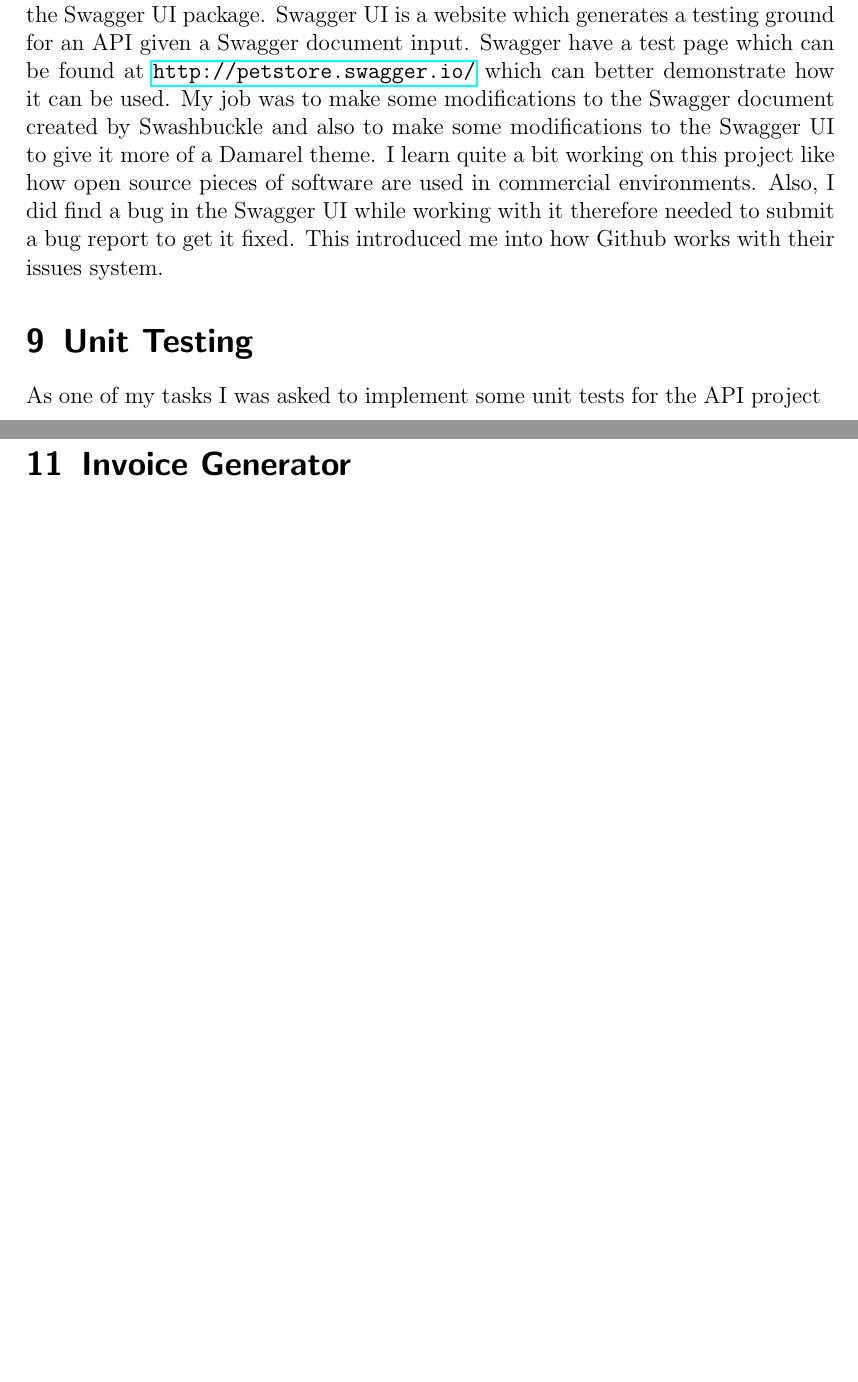
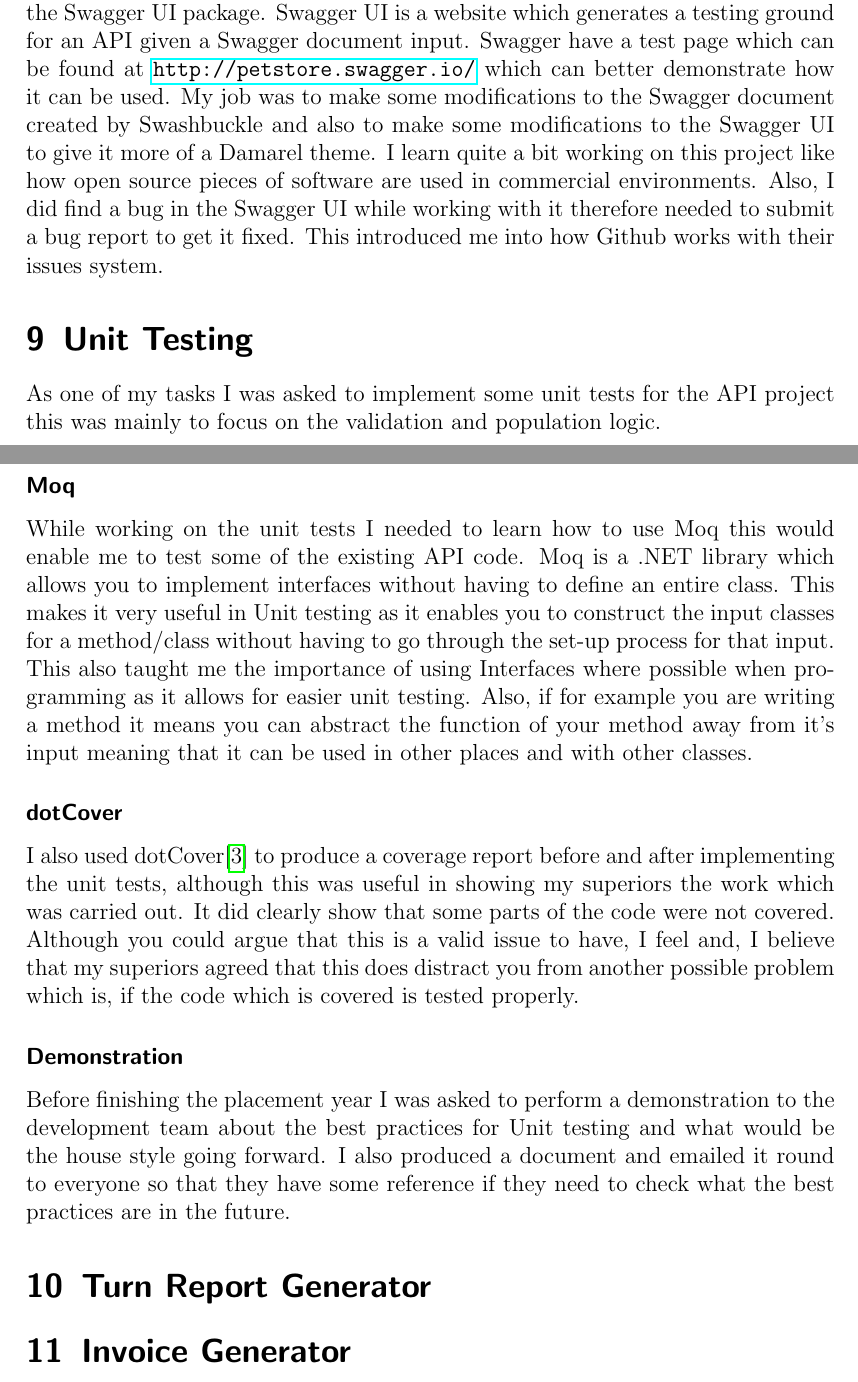
Before and after one commit to jamesfernando94/UniversityDocuments, a LaTeX document (03.5-PlacementYear/PlacementReport/PlacementReport.tex, which reads 03.5-PlacementYear/PlacementReport/09-UnitTesting.tex): two parts of pages 8 and 9 of 10, joined at a grey line, cut so that both start at the same text, the shorter picture padded with empty space. Compiled offline with pdfLaTeX.

Commit message:
Added work on Unit testing

```diff
--- a/03.5-PlacementYear/PlacementReport/09-UnitTesting.tex
+++ b/03.5-PlacementYear/PlacementReport/09-UnitTesting.tex
@@ -1,3 +1,13 @@
 \section{Unit Testing}{
-	As one of my tasks I was asked to implement some unit tests for the API project
+	As one of my tasks I was asked to implement some unit tests for the API project this was mainly to focus on the validation and population logic.
+	\subsubsection*{Moq}{
+		While working on the unit tests I needed to learn how to use Moq this would enable me to test some of the existing API code. Moq is a .NET library which allows you to implement interfaces without having to define an entire class. This makes it very useful in Unit testing as it enables you to construct the input classes for a method/class without having to go through the set-up process for that input. This also taught me the importance of using Interfaces where possible when programming as it allows for easier unit testing. Also, if for example you are writing a method it means you can abstract the function of your method away from it's input meaning that it can be used in other places \textsl{}and with other classes.
+	}
+	\subsubsection*{dotCover}{
+	I also used dotCover\cite{dotCover2018} to produce a coverage report before and after implementing the unit tests, although this was useful in showing my superiors the work which was carried out. It did clearly show that some parts of the code were not covered. Although you could argue that this is a valid issue to have, I feel and, I believe that my superiors agreed that this does distract you from another possible problem which is, if the code which is covered is tested properly.
+	}
+	\subsubsection*{Demonstration}{
+		Before finishing the placement year I was asked to perform a demonstration to the development team about the best practices for Unit testing and what would be the house style going forward. I also produced a document and emailed it round to everyone so that they have some reference if they need to check what the best practices are in the future.
+	}
+
 }
```
Also changed, not shown: 03.5-PlacementYear/PlacementReport/references.bib (+10 -0 lines).
